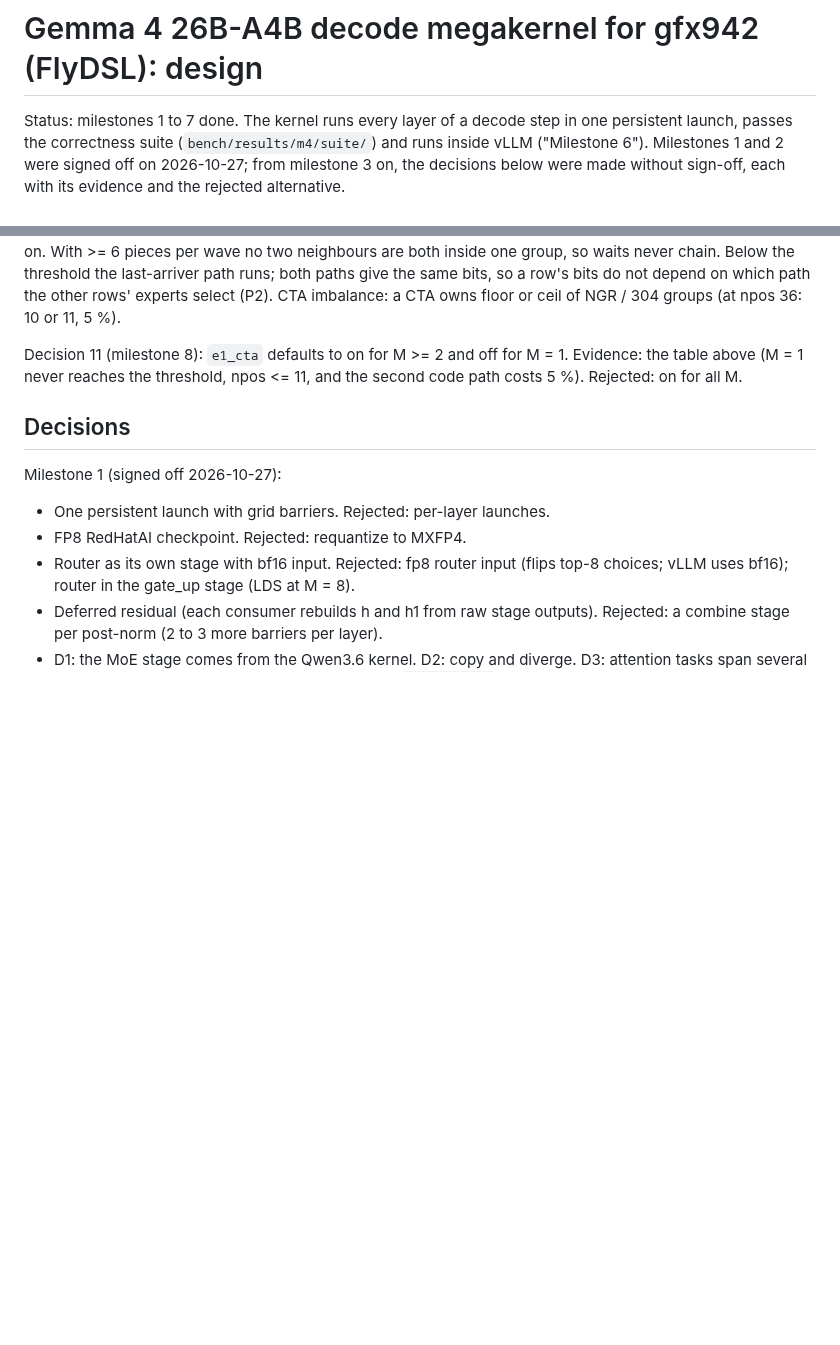
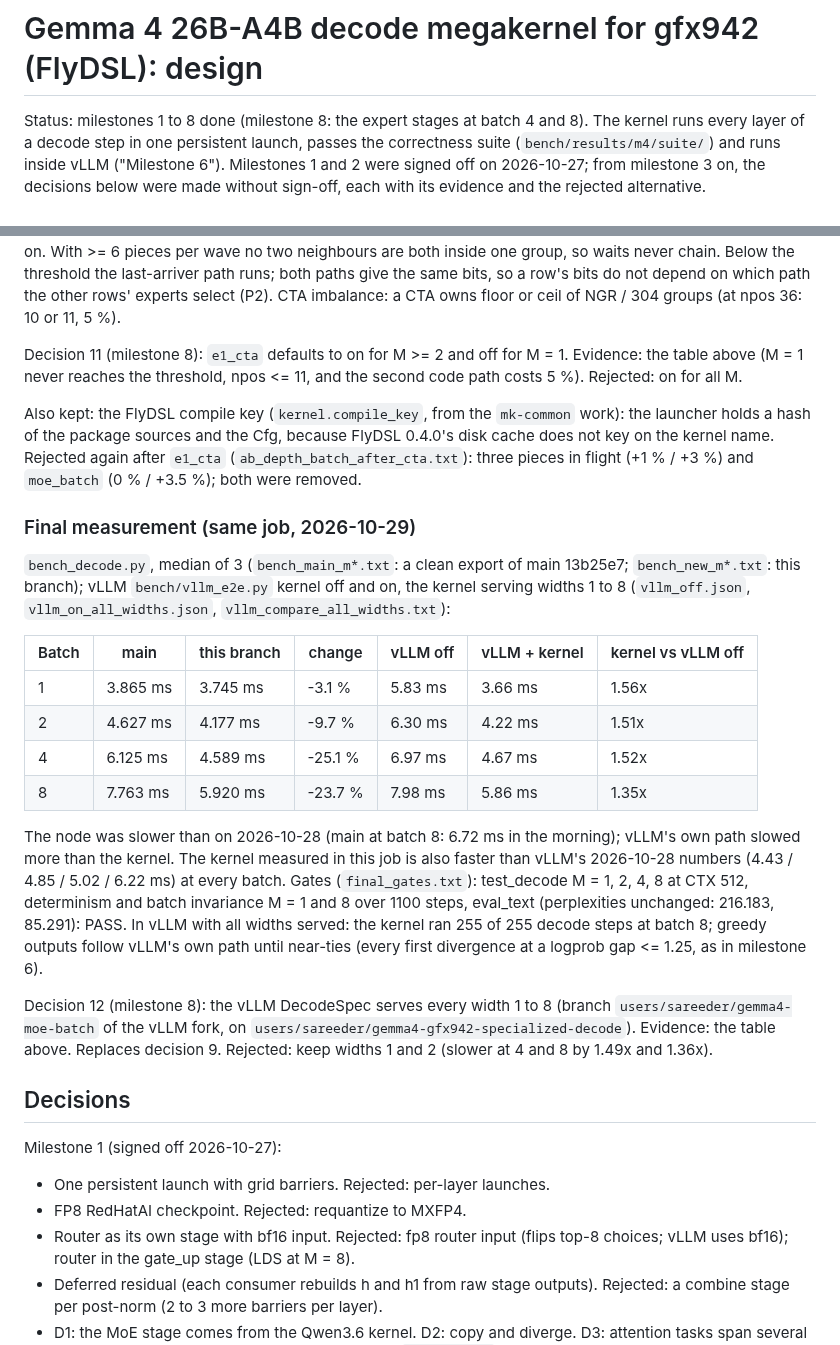
Before and after one commit to SamuelReeder/megakernels, a Markdown page: gemma4-26b-a4b-gfx942/docs/DESIGN.md, 2 parts joined by grey strips. GitHub-like rendering; blank space fills up the shorter version.

```diff
--- a/gemma4-26b-a4b-gfx942/docs/DESIGN.md
+++ b/gemma4-26b-a4b-gfx942/docs/DESIGN.md
@@ -1,6 +1,6 @@
 # Gemma 4 26B-A4B decode megakernel for gfx942 (FlyDSL): design
 
-Status: milestones 1 to 7 done. The kernel runs every layer of a decode step
+Status: milestones 1 to 8 done (milestone 8: the expert stages at batch 4 and 8). The kernel runs every layer of a decode step
 in one persistent launch, passes the correctness suite (`bench/results/m4/suite/`) and runs
 inside vLLM ("Milestone 6"). Milestones 1 and 2 were signed off on 2026-10-27; from
 milestone 3 on, the decisions below were made without sign-off, each with its evidence and
@@ -495,6 +495,39 @@ Decision 11 (milestone 8): `e1_cta` defaults to on for M >= 2 and off for M = 1.
 the table above (M = 1 never reaches the threshold, npos <= 11, and the second code path
 costs 5 %). Rejected: on for all M.
 
+Also kept: the FlyDSL compile key (`kernel.compile_key`, from the `mk-common` work): the
+launcher holds a hash of the package sources and the Cfg, because FlyDSL 0.4.0's disk
+cache does not key on the kernel name. Rejected again after `e1_cta` (`ab_depth_batch_after_cta.txt`):
+three pieces in flight (+1 % / +3 %) and `moe_batch` (0 % / +3.5 %); both were removed.
+
+### Final measurement (same job, 2026-10-29)
+
+`bench_decode.py`, median of 3 (`bench_main_m*.txt`: a clean export of main 13b25e7;
+`bench_new_m*.txt`: this branch); vLLM `bench/vllm_e2e.py` kernel off and on, the kernel
+serving widths 1 to 8 (`vllm_off.json`, `vllm_on_all_widths.json`,
+`vllm_compare_all_widths.txt`):
+
+| Batch | main | this branch | change | vLLM off | vLLM + kernel | kernel vs vLLM off |
+|---|---|---|---|---|---|---|
+| 1 | 3.865 ms | 3.745 ms | -3.1 % | 5.83 ms | 3.66 ms | 1.56x |
+| 2 | 4.627 ms | 4.177 ms | -9.7 % | 6.30 ms | 4.22 ms | 1.51x |
+| 4 | 6.125 ms | 4.589 ms | -25.1 % | 6.97 ms | 4.67 ms | 1.52x |
+| 8 | 7.763 ms | 5.920 ms | -23.7 % | 7.98 ms | 5.86 ms | 1.35x |
+
+The node was slower than on 2026-10-28 (main at batch 8: 6.72 ms in the morning); vLLM's
+own path slowed more than the kernel. The kernel measured in this job is also faster than
+vLLM's 2026-10-28 numbers (4.43 / 4.85 / 5.02 / 6.22 ms) at every batch. Gates
+(`final_gates.txt`): test_decode M = 1, 2, 4, 8 at CTX 512, determinism and batch
+invariance M = 1 and 8 over 1100 steps, eval_text (perplexities unchanged: 216.183, 85.291):
+PASS. In vLLM with all widths served: the kernel ran 255 of 255 decode steps at batch 8;
+greedy outputs follow vLLM's own path until near-ties (every first divergence at a logprob
+gap <= 1.25, as in milestone 6).
+
+Decision 12 (milestone 8): the vLLM DecodeSpec serves every width 1 to 8 (branch
+`users/sareeder/gemma4-moe-batch` of the vLLM fork, on
+`users/sareeder/gemma4-gfx942-specialized-decode`). Evidence: the table above. Replaces
+decision 9. Rejected: keep widths 1 and 2 (slower at 4 and 8 by 1.49x and 1.36x).
+
 ## Decisions
 
 Milestone 1 (signed off 2026-10-27):
```
Also changed, not shown: gemma4-26b-a4b-gfx942/README.md (+49 -31 lines), gemma4-26b-a4b-gfx942/docs/throughput.png, 12 other files.
